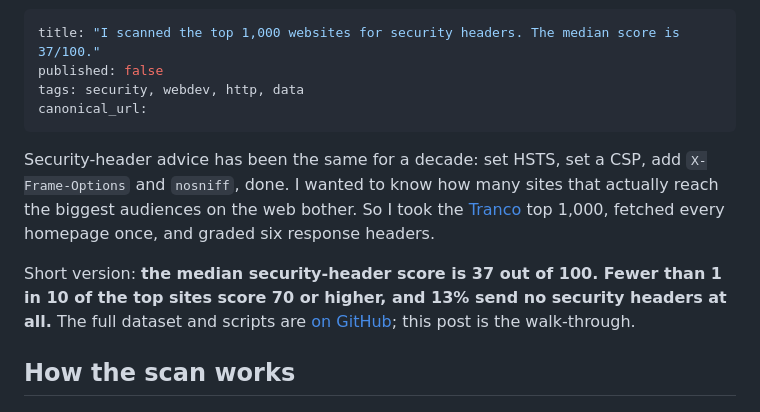
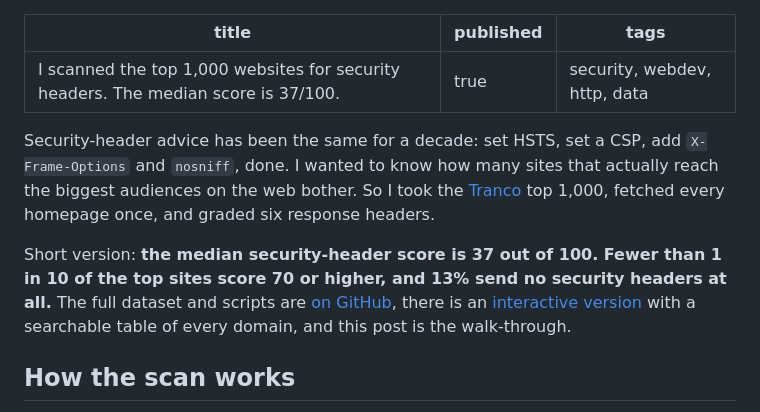
Before and after one commit to JosejuX/top-1000-security-headers, a Markdown page: ARTICLE.md, the part around the change. GitHub-like rendering.

Commit message:
Add interactive-page link to README and article
Co-Authored-By: Claude Sonnet 5 <noreply@anthropic.com>
Claude-Session: https://claude.ai/code/session_01MrCn1nAa35T7BcSXyD4Laq

```diff
--- a/ARTICLE.md
+++ b/ARTICLE.md
@@ -1,8 +1,7 @@
 ---
 title: "I scanned the top 1,000 websites for security headers. The median score is 37/100."
-published: false
+published: true
 tags: security, webdev, http, data
-canonical_url:
 ---
 
 Security-header advice has been the same for a decade: set HSTS, set a CSP, add
@@ -13,8 +12,9 @@ graded six response headers.
 
 Short version: **the median security-header score is 37 out of 100. Fewer than 1
 in 10 of the top sites score 70 or higher, and 13% send no security headers at
-all.** The full dataset and scripts are [on GitHub](https://github.com/JosejuX/top-1000-security-headers); this post is the
-walk-through.
+all.** The full dataset and scripts are [on GitHub](https://github.com/JosejuX/top-1000-security-headers),
+there is an [interactive version](https://josejux.github.io/top-1000-security-headers/)
+with a searchable table of every domain, and this post is the walk-through.
 
 ## How the scan works
 
```
